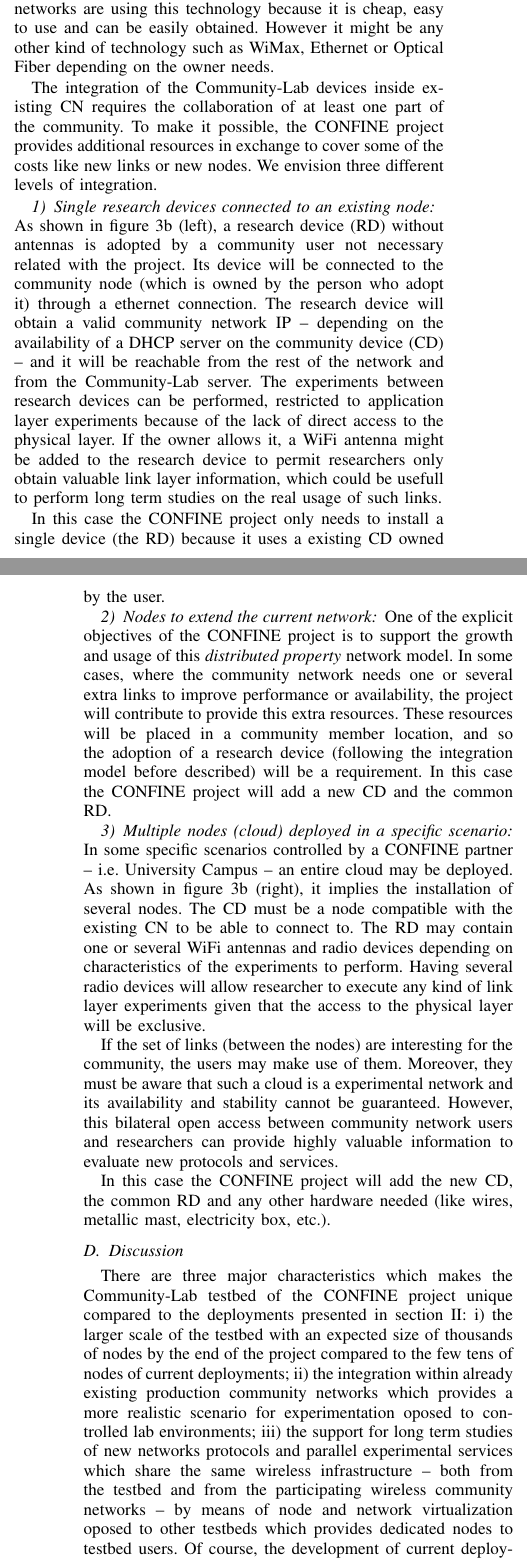
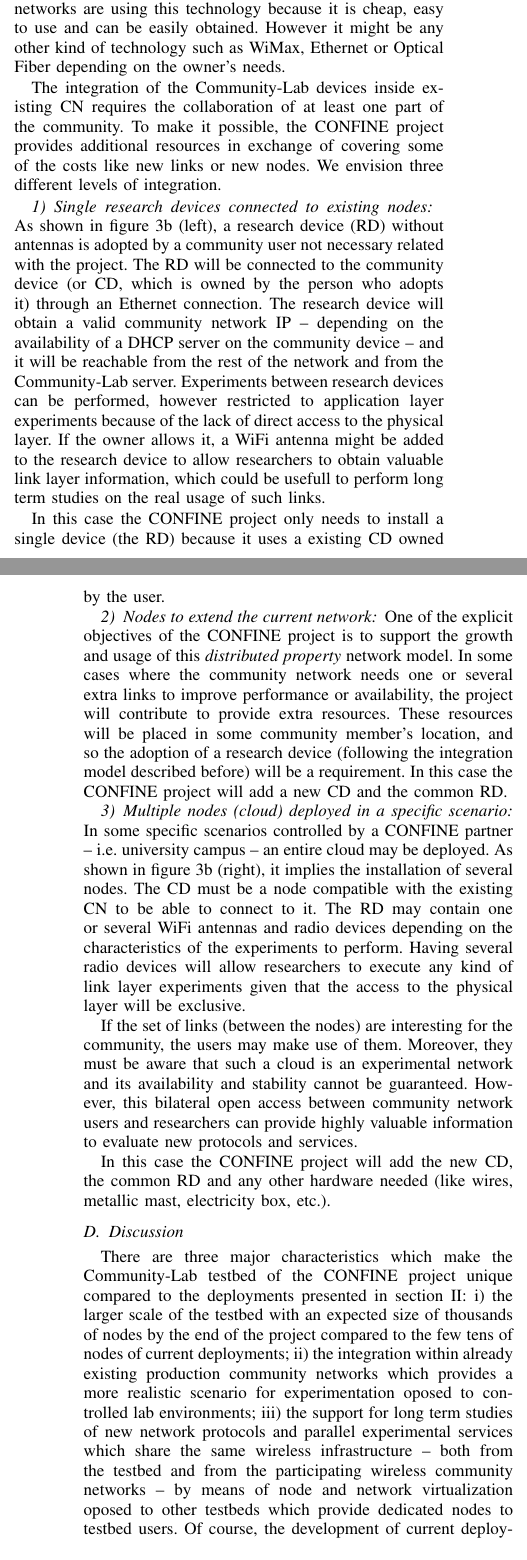
Before and after one commit to xavileon/confine-cnbub, a LaTeX paper (confine-cnbub.tex): two parts of the columns of pages 7 and 8 of 9 before the commit and two parts of the columns of pages 7 and 8 of 8 after it, joined at a grey line, cut so that both start at the same text. Compiled offline with pdfLaTeX.

Commit message:
Minor fixes; "business model" -> "networking model"; "decentralized" -> "distributed".

```diff
--- a/confine-cnbub.tex
+++ b/confine-cnbub.tex
@@ -801,7 +801,7 @@ resulting topology and can turn the VPN server into a bottleneck --e.g. OpenSSH.
  \subfloat[][Community network deployment]{%
       \label{fig:community_network_simple}%
       \includegraphics[height=0.20\textheight]{community_network_integration-1}}\\
- \subfloat[][Research devices connected to an existing node (left) and a complete Community-Lab cloud with community and research devices (right)]{%
+ \subfloat[][Research devices connected to existing community devices (left) and a complete Community-Lab cloud with community and research devices (right)]{%
       \label{fig:community_network_integration}%
       \includegraphics[height=0.20\textheight]{community_network_integration-2}}
  \caption{Community-Lab integration with existing community networks.}
@@ -862,7 +862,7 @@ not always possible.
 A typical community network deployment looks like figure \ref{fig:community_network_simple}.
 The green lines represent WiFi links. Most of these networks are using this technology because
 it is cheap, easy to use and can be easily obtained. However it might be any other kind of technology
-such as WiMax, Ethernet or Optical Fiber depending on the owner needs.
+such as WiMax, Ethernet or Optical Fiber depending on the owner's needs.
 
 % \begin{figure*}[!t]
 % \centering
@@ -873,19 +873,19 @@ such as WiMax, Ethernet or Optical Fiber depending on the owner needs.
 
 The integration of the Community-Lab devices inside existing CN requires the collaboration of at least
 one part of the community. To make it possible, the CONFINE project provides additional resources in exchange
-to cover some of the costs like new links or new nodes. We envision three different levels of integration.
+of covering some of the costs like new links or new nodes. We envision three different levels of integration.
 
-\subsubsection{Single research devices connected to an existing node}
+\subsubsection{Single research devices connected to existing nodes}
 \label{sec:single-research-devices}
 
 As shown in figure \ref{fig:community_network_integration} (left), a research device (RD) without antennas is
 adopted by a community user not necessary related with the project.
-Its device will be connected to the community node (which is owned by the person who adopt it) through a ethernet connection.
-The research device will obtain a valid community network IP -- depending on the availability of a DHCP server on the community device (CD) --
+The RD will be connected to the community device (or CD, which is owned by the person who adopts it) through an Ethernet connection.
+The research device will obtain a valid community network IP -- depending on the availability of a DHCP server on the community device --
 and it will be reachable from the rest of the network and from the Community-Lab server.
-The experiments between research devices can be performed, restricted to application layer experiments because of the
+Experiments between research devices can be performed, however restricted to application layer experiments because of the
 lack of direct access to the physical layer. If the owner allows it, a WiFi antenna might be
-added to the research device to permit researchers only obtain valuable link layer information, which could
+added to the research device to allow researchers to obtain valuable link layer information, which could
 be usefull to perform long term studies on the real usage of such links.
 
 In this case the CONFINE project only needs to install a single device (the RD) because it uses a existing
@@ -901,23 +901,23 @@ CD owned by the user.
 \subsubsection{Nodes to extend the current network}
 
 One of the explicit objectives of the CONFINE project is to support the growth and usage of this
-\textit{distributed property} network model. In some cases, where the community network needs one or
+\textit{distributed property} network model. In some cases where the community network needs one or
 several extra links to improve performance or availability, the project will
-contribute to provide this extra resources. These resources will be placed in a community
-member location, and so the adoption of a research device (following the integration model before
-described) will be a requirement. In this case the CONFINE project will add a new CD and the common RD.
+contribute to provide extra resources. These resources will be placed in some community
+member's location, and so the adoption of a research device (following the integration model
+described before) will be a requirement. In this case the CONFINE project will add a new CD and the common RD.
 
 \subsubsection{Multiple nodes (cloud) deployed in a specific scenario}
 
-In some specific scenarios controlled by a CONFINE partner -- i.e. University Campus -- an entire cloud may be
+In some specific scenarios controlled by a CONFINE partner -- i.e. university campus -- an entire cloud may be
 deployed. As shown in figure \ref{fig:community_network_integration} (right), it implies the installation of several
-nodes. The CD must be a node compatible with the existing CN to be able to connect to.
-The RD may contain one or several WiFi antennas and radio devices depending on characteristics of the experiments to perform.
-Having several radio devices will allow researcher to execute any kind of link layer experiments given that
+nodes. The CD must be a node compatible with the existing CN to be able to connect to it.
+The RD may contain one or several WiFi antennas and radio devices depending on the characteristics of the experiments to perform.
+Having several radio devices will allow researchers to execute any kind of link layer experiments given that
 the access to the physical layer will be exclusive.
 
 If the set of links (between the nodes) are interesting for the community, the users may make use of them.
-Moreover, they must be aware that such a cloud is a experimental network and its availability and stability cannot
+Moreover, they must be aware that such a cloud is an experimental network and its availability and stability cannot
 be guaranteed. However, this bilateral open access between community network users and researchers can provide
 highly valuable information to evaluate new protocols and services.
 
@@ -957,13 +957,13 @@ metallic mast, electricity box, etc.).
 
 \subsection{Discussion}
 
-There are three major characteristics which makes the Community-Lab
+There are three major characteristics which make the Community-Lab
 testbed of the CONFINE project unique compared to the deployments presented in section \ref{sec:related-work}: i) the
 larger scale of the testbed with an expected size of thousands of nodes by the end of the project compared to the few tens
 of nodes of current deployments; ii) the integration within already existing production community networks which provides
 a more realistic scenario for experimentation oposed to controlled lab environments; iii) the support for long term studies
-of new networks protocols and parallel experimental services which share the same wireless infrastructure -- both from the testbed and from the participating wireless community networks -- by means of
-node and network virtualization oposed to other testbeds which provides dedicated nodes to testbed users.
+of new network protocols and parallel experimental services which share the same wireless infrastructure -- both from the testbed and from the participating wireless community networks -- by means of
+node and network virtualization oposed to other testbeds which provide dedicated nodes to testbed users.
 Of course, the development of current deployments presented in this section can and should provide a solid foundation for building
 this unique infrastructure.
 
```
Also changed, not shown: confine-cnbub.tex (18 more changed lines).
